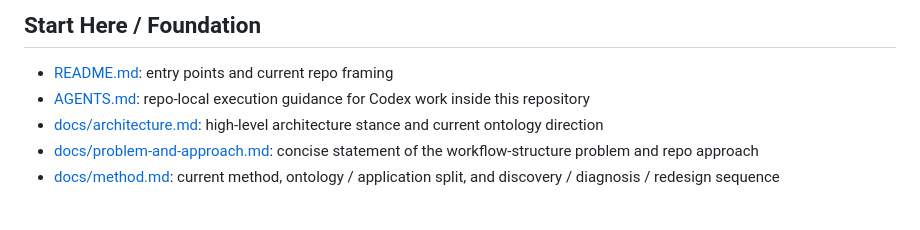
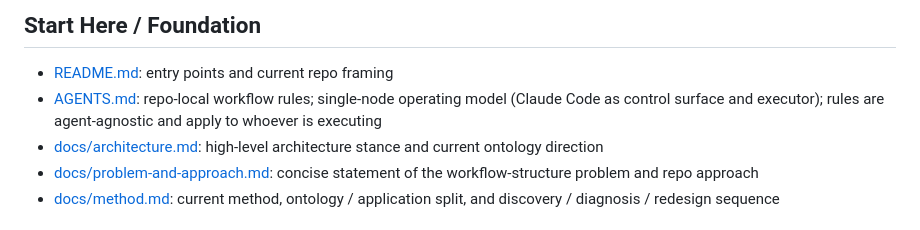
Before and after one commit to apexSolarKiss/asset-pipeline-ASK, a Markdown page: docs/index.md, the part around the change. Rendered like a GitHub page.

```diff
--- a/docs/index.md
+++ b/docs/index.md
@@ -15,7 +15,7 @@ Screenshots and generated images are not committed evidence unless a future evid
 ## Start Here / Foundation
 
 - [README.md](../README.md): entry points and current repo framing
-- [AGENTS.md](../AGENTS.md): repo-local execution guidance for Codex work inside this repository
+- [AGENTS.md](../AGENTS.md): repo-local workflow rules; single-node operating model (Claude Code as control surface and executor); rules are agent-agnostic and apply to whoever is executing
 - [docs/architecture.md](architecture.md): high-level architecture stance and current ontology direction
 - [docs/problem-and-approach.md](problem-and-approach.md): concise statement of the workflow-structure problem and repo approach
 - [docs/method.md](method.md): current method, ontology / application split, and discovery / diagnosis / redesign sequence
```
Also changed, not shown: README.md (+1 -1 lines).
